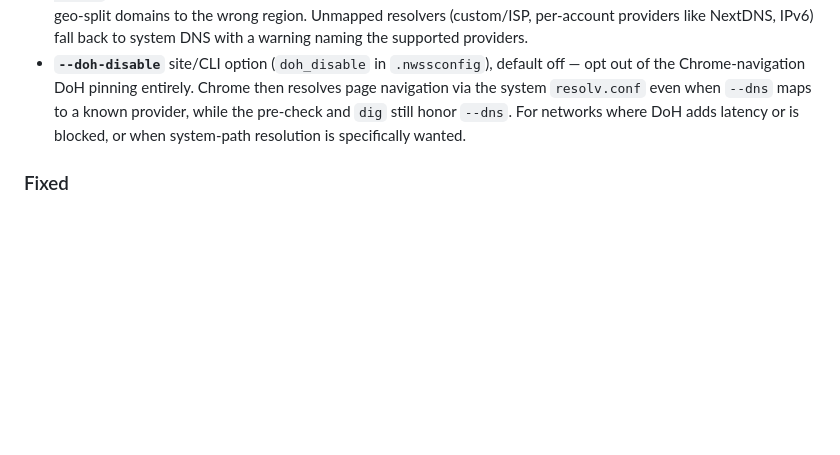
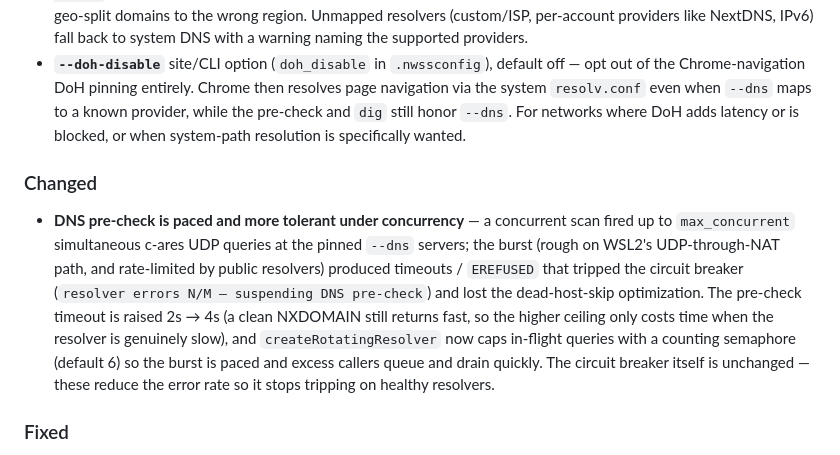
Before and after one commit to ryanbr/network-scanner, a Markdown page: CHANGELOG.md, the part around the change. GitHub-like rendering; blank space fills up the shorter version.

Commit message:
docs: changelog — pre-check pacing + 4s timeout under [Unreleased]

```diff
--- a/CHANGELOG.md
+++ b/CHANGELOG.md
@@ -7,6 +7,9 @@ All notable changes to the Network Scanner (nwss.js) project.
 ### Added
 - **`--dns` now also pins Chrome's page-navigation resolver via DoH.** Chrome ignores `--dns` for navigation and reads `/etc/resolv.conf` directly, so a broken or filtering system resolver could `ERR_NAME_NOT_RESOLVED` a domain the pre-check had already resolved. When the `--dns` servers map to a known public DoH provider — **Google, Cloudflare, Quad9, OpenDNS, AdGuard, CleanBrowsing, DNS.SB, Mullvad** (incl. malware/family/unfiltered variants) — Chrome is launched with secure-DNS `automatic` mode pointed at that provider, so page navigation resolves through the same resolver as the pre-check. `automatic` (not `secure`) keeps a system-DNS fallback if DoH is unreachable rather than failing the batch. **Applied to direct connections only** — skipped when a proxy (`--proxy-server`) or VPN is active, since the exit/tunnel does the resolution and local DoH would be redundant or resolve geo-split domains to the wrong region. Unmapped resolvers (custom/ISP, per-account providers like NextDNS, IPv6) fall back to system DNS with a warning naming the supported providers.
 - **`--doh-disable`** site/CLI option (`doh_disable` in `.nwssconfig`), default off — opt out of the Chrome-navigation DoH pinning entirely. Chrome then resolves page navigation via the system `resolv.conf` even when `--dns` maps to a known provider, while the pre-check and `dig` still honor `--dns`. For networks where DoH adds latency or is blocked, or when system-path resolution is specifically wanted.
+
+### Changed
+- **DNS pre-check is paced and more tolerant under concurrency** — a concurrent scan fired up to `max_concurrent` simultaneous c-ares UDP queries at the pinned `--dns` servers; the burst (rough on WSL2's UDP-through-NAT path, and rate-limited by public resolvers) produced timeouts / `EREFUSED` that tripped the circuit breaker (`resolver errors N/M — suspending DNS pre-check`) and lost the dead-host-skip optimization. The pre-check timeout is raised 2s → 4s (a clean NXDOMAIN still returns fast, so the higher ceiling only costs time when the resolver is genuinely slow), and `createRotatingResolver` now caps in-flight queries with a counting semaphore (default 6) so the burst is paced and excess callers queue and drain quickly. The circuit breaker itself is unchanged — these reduce the error rate so it stops tripping on healthy resolvers.
 
 ### Fixed
 - **`whois` availability probe is now platform-aware** — the fallback used `which whois` (Unix-only), which on native Windows would false-negative an installed `whois.exe` whose `whois --version` errors (e.g. Sysinternals whois). Uses `where` on Windows, `which` elsewhere. No change on Linux/macOS/WSL.
```
